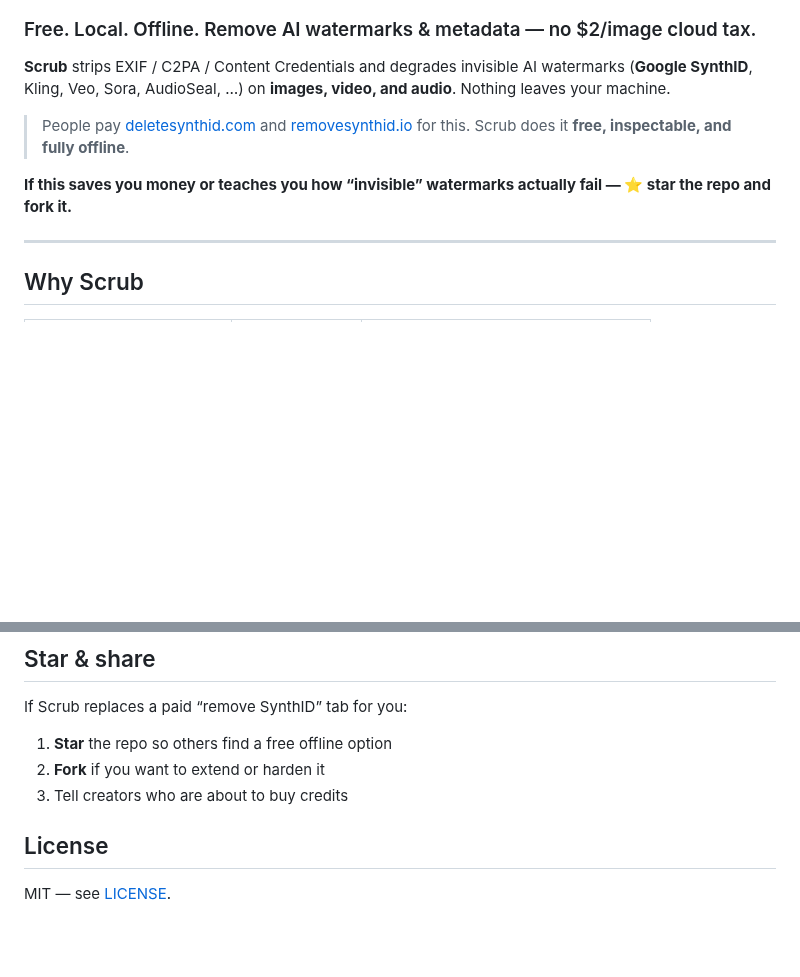
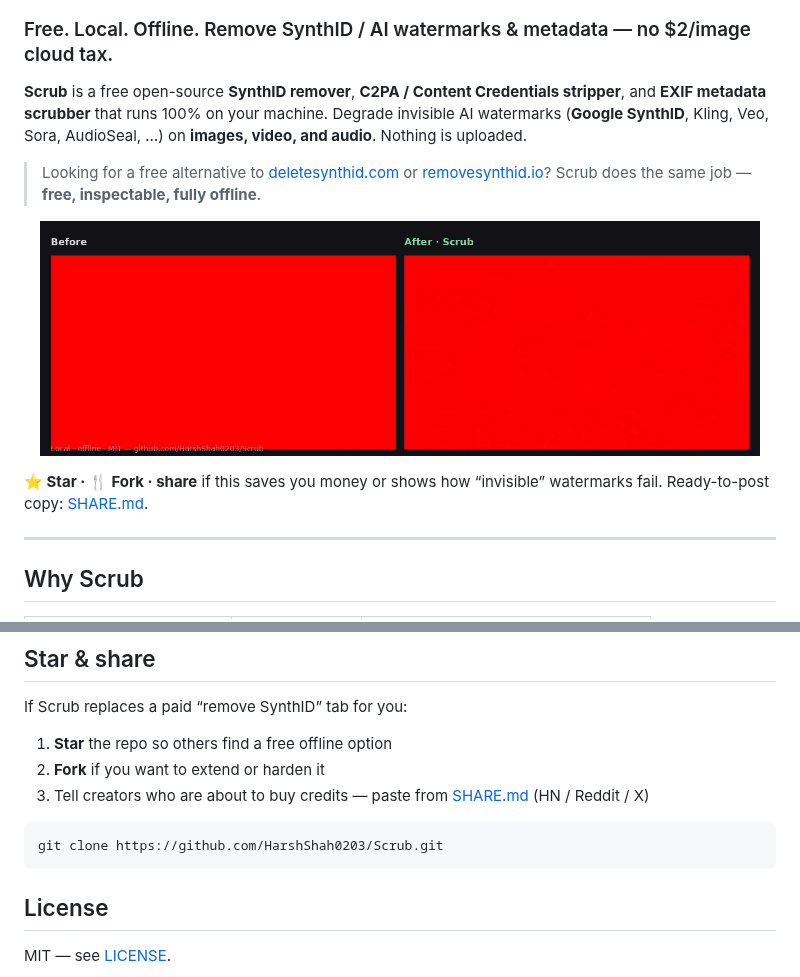
Before and after one commit to HarshShah0203/Scrub, a Markdown page: README.md, 2 parts joined by grey strips. Drawn GitHub-style; pictures changed too: docs/before-after.jpg (added); blank space fills up the shorter version.

````diff
--- a/README.md
+++ b/README.md
@@ -7,13 +8,17 @@
 [![GitHub stars](https://img.shields.io/github/stars/HarshShah0203/Scrub?style=social)](https://github.com/HarshShah0203/Scrub/stargazers)
 [![GitHub forks](https://img.shields.io/github/forks/HarshShah0203/Scrub?style=social)](https://github.com/HarshShah0203/Scrub/network/members)
 
-### Free. Local. Offline. Remove AI watermarks & metadata — no $2/image cloud tax.
+### Free. Local. Offline. Remove SynthID / AI watermarks & metadata — no $2/image cloud tax.
 
-**Scrub** strips EXIF / C2PA / Content Credentials and degrades invisible AI watermarks (**Google SynthID**, Kling, Veo, Sora, AudioSeal, …) on **images, video, and audio**. Nothing leaves your machine.
+**Scrub** is a free open-source **SynthID remover**, **C2PA / Content Credentials stripper**, and **EXIF metadata scrubber** that runs 100% on your machine. Degrade invisible AI watermarks (**Google SynthID**, Kling, Veo, Sora, AudioSeal, …) on **images, video, and audio**. Nothing is uploaded.
 
-> People pay [deletesynthid.com](https://deletesynthid.com/) and [removesynthid.io](https://removesynthid.io/) for this. Scrub does it **free, inspectable, and fully offline**.
+> Looking for a free alternative to [deletesynthid.com](https://deletesynthid.com/) or [removesynthid.io](https://removesynthid.io/)? Scrub does the same job — **free, inspectable, fully offline**.
 
-**If this saves you money or teaches you how “invisible” watermarks actually fail — ⭐ star the repo and fork it.**
+<p align="center">
+  <img src="docs/before-after.jpg" alt="Scrub before/after — local offline SynthID and metadata cleanup" width="720" />
+</p>
+
+**⭐ Star · 🍴 Fork · share** if this saves you money or shows how “invisible” watermarks fail. Ready-to-post copy: [SHARE.md](SHARE.md).
 
 ---
 
@@ -139,7 +144,11 @@ If Scrub replaces a paid “remove SynthID” tab for you:
 
 1. **Star** the repo so others find a free offline option
 2. **Fork** if you want to extend or harden it
-3. Tell creators who are about to buy credits
+3. Tell creators who are about to buy credits — paste from [SHARE.md](SHARE.md) (HN / Reddit / X)
+
+```text
+git clone https://github.com/HarshShah0203/Scrub.git
+```
 
 ## License
 
````
Also changed, not shown: other parts of README.md (+2 -1 lines), SHARE.md (added, +71 -0 lines), 1 other file.
